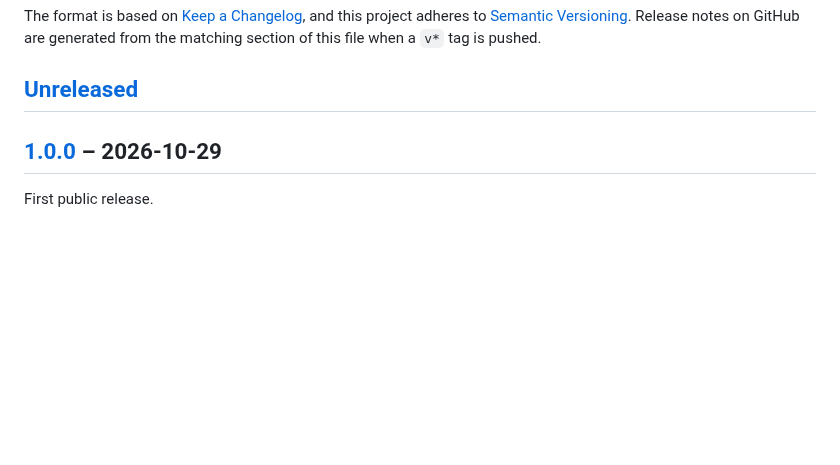
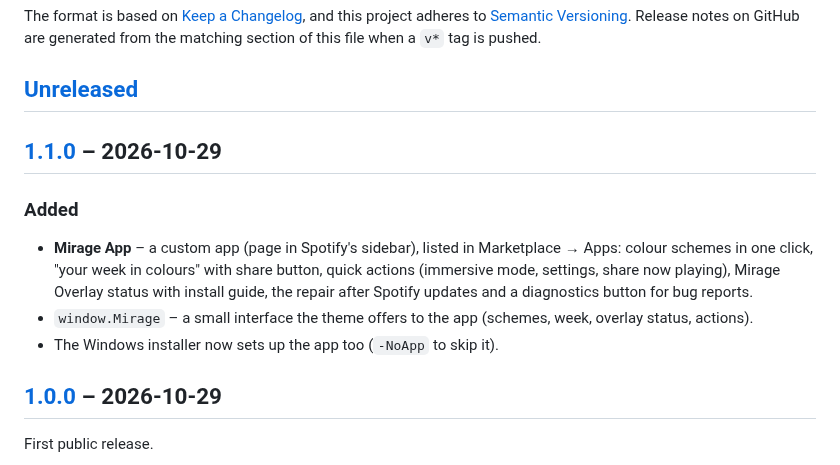
Before and after one commit to Passimoritz/spicetify-mirage, a Markdown page: CHANGELOG.md, the part around one of its changes. GitHub-like rendering; blank space fills up the shorter version.

```diff
--- a/CHANGELOG.md
+++ b/CHANGELOG.md
@@ -9,6 +9,14 @@ Release notes on GitHub are generated from the matching section of this file whe
 ## [Unreleased]
 
 <!-- Filled in by the theme author: add Added / Changed / Fixed / Removed entries here before tagging the next release. -->
+
+## [1.1.0] – 2026-10-29
+
+### Added
+
+- **Mirage App** – a custom app (page in Spotify's sidebar), listed in Marketplace → Apps: colour schemes in one click, "your week in colours" with share button, quick actions (immersive mode, settings, share now playing), Mirage Overlay status with install guide, the repair after Spotify updates and a diagnostics button for bug reports.
+- `window.Mirage` – a small interface the theme offers to the app (schemes, week, overlay status, actions).
+- The Windows installer now sets up the app too (`-NoApp` to skip it).
 
 ## [1.0.0] – 2026-10-29
 
```
Also changed, not shown: other parts of CHANGELOG.md (+2 -1 lines), MirageApp/README.md (added, +54 -0 lines), README.de.md (+6 -0 lines), README.md (+6 -0 lines), assets/app-preview.png (added), 9 other files.
